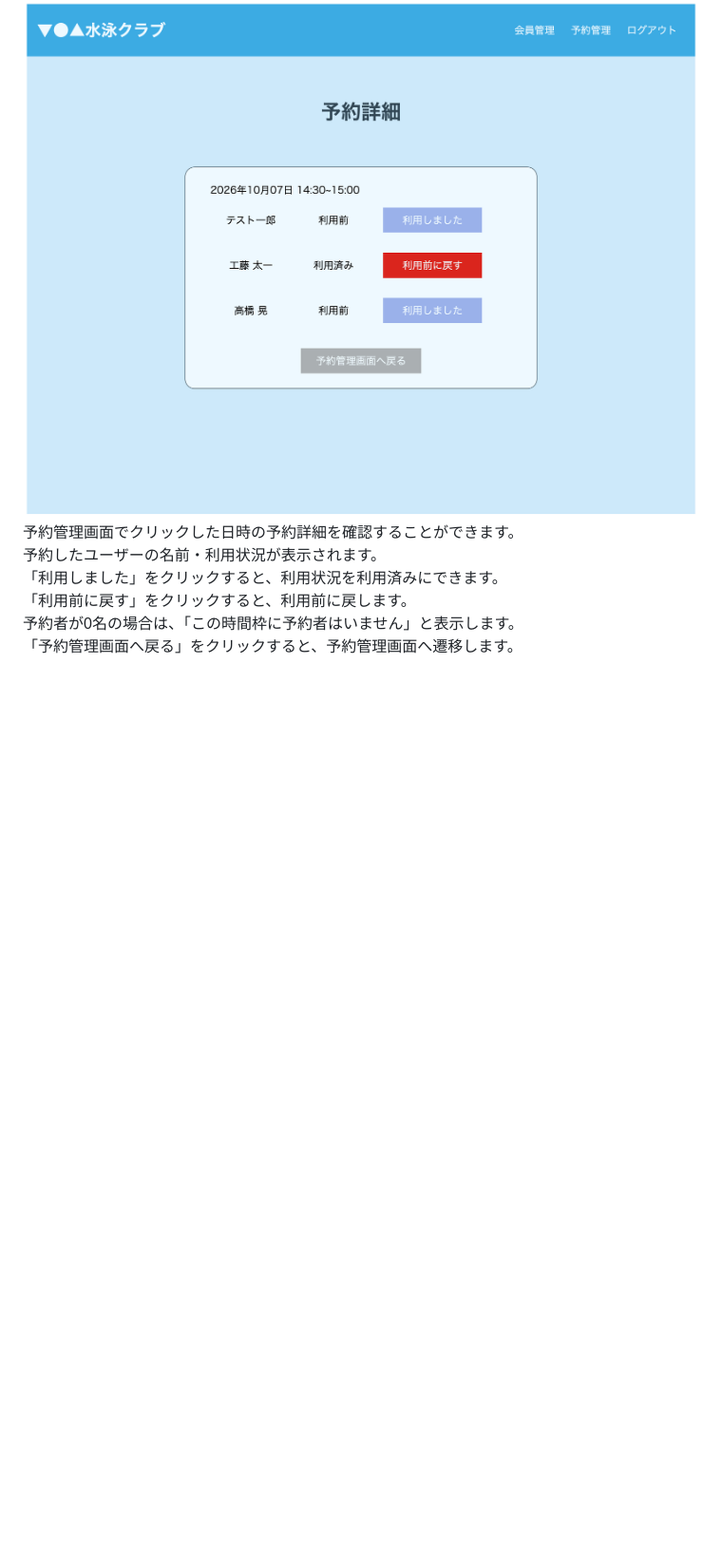
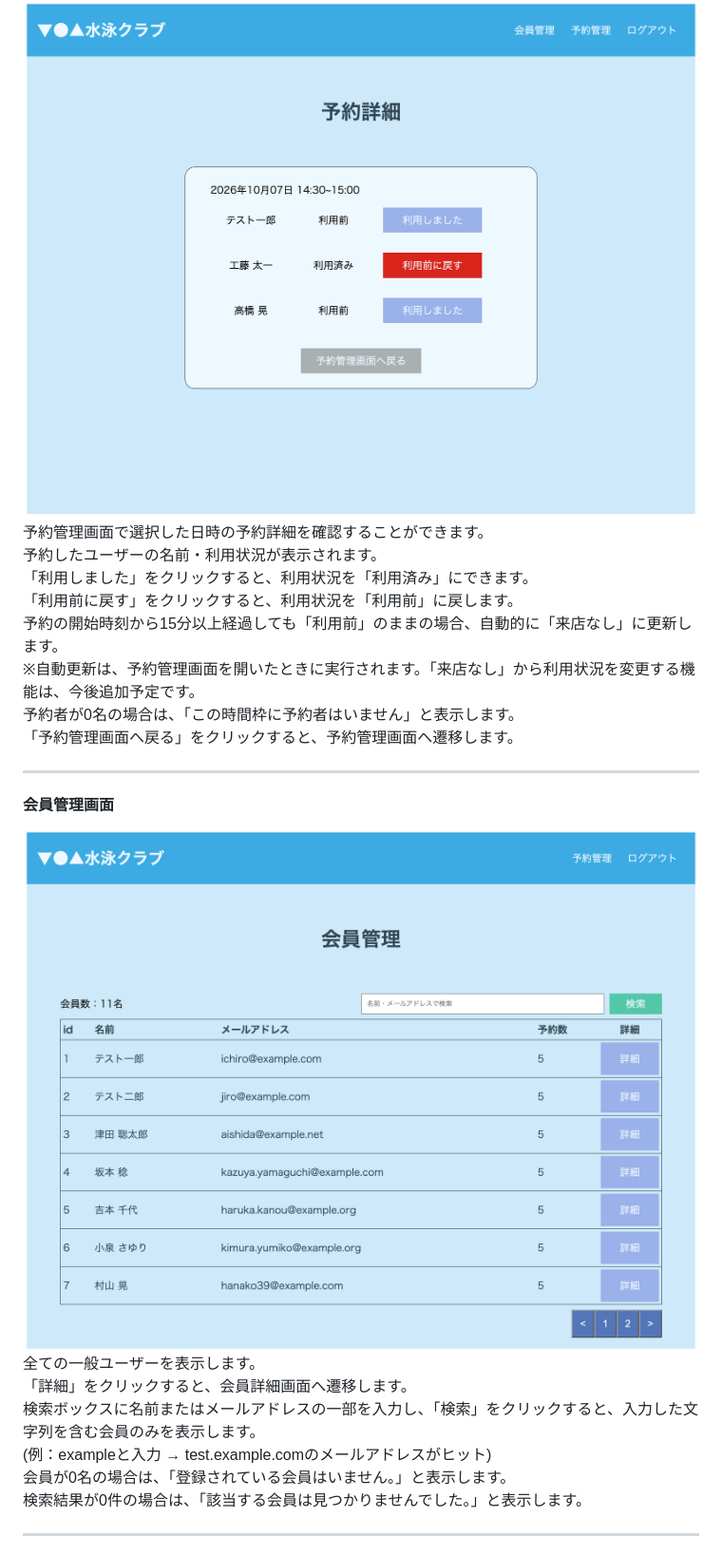
Before and after one commit to hirata784/laravel-swimming-reservation-app, a Markdown page: README.md, the part around one of its changes. Shown at 95% size. GitHub-like rendering; pictures changed too: images/admin-member.png (added); blank space fills up the shorter version.

Commit message:
docs：READMEの更新
会員管理画面と会員詳細画面の説明を追加

予約詳細画面の説明を更新

```diff
--- a/README.md
+++ b/README.md
@@ -332,9 +332,26 @@ adminsテーブルのメールアドレスとパスワードを入力して管
 #### 予約詳細画面
 
 ![画像](images/admin-detail.png)
-予約管理画面でクリックした日時の予約詳細を確認することができます。
+予約管理画面で選択した日時の予約詳細を確認することができます。
 予約したユーザーの名前・利用状況が表示されます。
-「利用しました」をクリックすると、利用状況を利用済みにできます。
-「利用前に戻す」をクリックすると、利用前に戻します。
+「利用しました」をクリックすると、利用状況を「利用済み」にできます。
+「利用前に戻す」をクリックすると、利用状況を「利用前」に戻します。
+予約の開始時刻から15分以上経過しても「利用前」のままの場合、自動的に「来店なし」に更新します。
+※自動更新は、予約管理画面を開いたときに実行されます。「来店なし」から利用状況を変更する機能は、今後追加予定です。
 予約者が0名の場合は、「この時間枠に予約者はいません」と表示します。
 「予約管理画面へ戻る」をクリックすると、予約管理画面へ遷移します。
+
+---
+
+#### 会員管理画面
+
+![画像](images/admin-member.png)
+全ての一般ユーザーを表示します。
+「詳細」をクリックすると、会員詳細画面へ遷移します。
+検索ボックスに名前またはメールアドレスの一部を入力し、「検索」をクリックすると、入力した文字列を含む会員のみを表示します。
+(例：exampleと入力 → test.example.comのメールアドレスがヒット)
+会員が0名の場合は、「登録されている会員はいません。」と表示します。
+検索結果が0件の場合は、「該当する会員は見つかりませんでした。」と表示します。
+
+---
+
```
Also changed, not shown: other parts of README.md (+6 -0 lines), images/admin-user.png (added).
